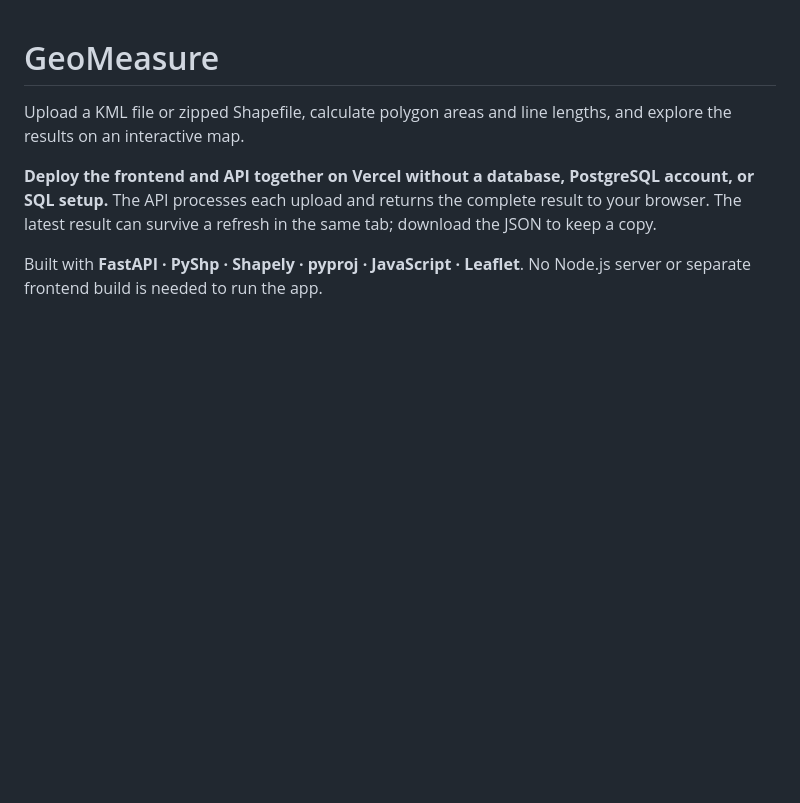
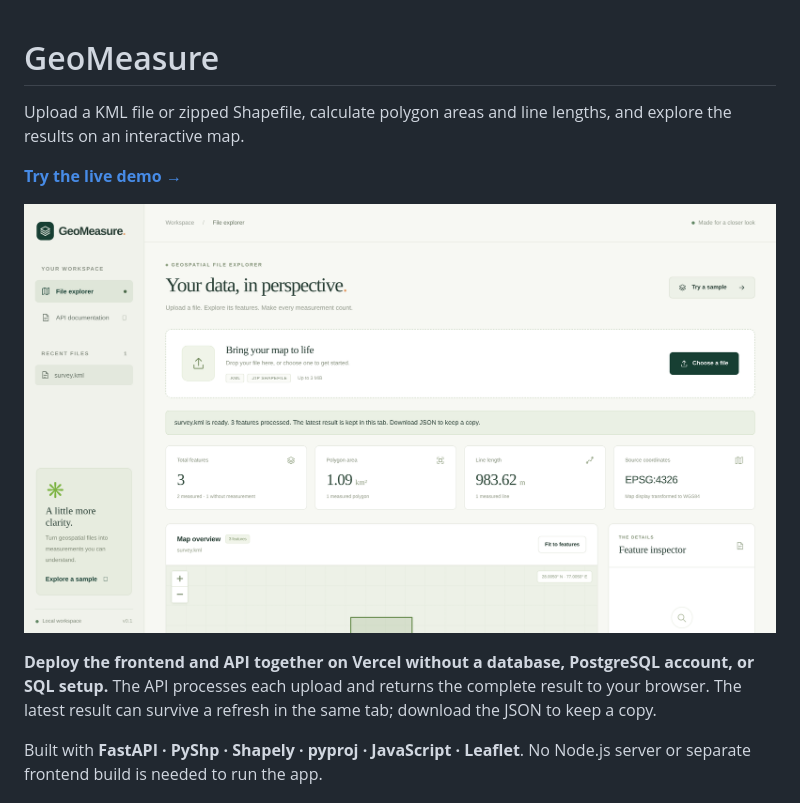
Before and after one commit to akashdeep070/geo, a Markdown page: README.md, the part around the change. GitHub-like rendering; pictures changed too: docs/images/geomeasure-demo.png (added); blank space fills up the shorter version.

Commit message:
Add live demo and screenshot to README

```diff
--- a/README.md
+++ b/README.md
@@ -1,6 +1,10 @@
 # GeoMeasure
 
 Upload a KML file or zipped Shapefile, calculate polygon areas and line lengths, and explore the results on an interactive map.
+
+[**Try the live demo →**](https://geo-spatial-api.vercel.app/)
+
+![GeoMeasure interface showing a sample KML file, feature counts, polygon area, line length, and an interactive map](docs/images/geomeasure-demo.png)
 
 **Deploy the frontend and API together on Vercel without a database, PostgreSQL account, or SQL setup.** The API processes each upload and returns the complete result to your browser. The latest result can survive a refresh in the same tab; download the JSON to keep a copy.
 
```
Also changed, not shown: 1 other file.
